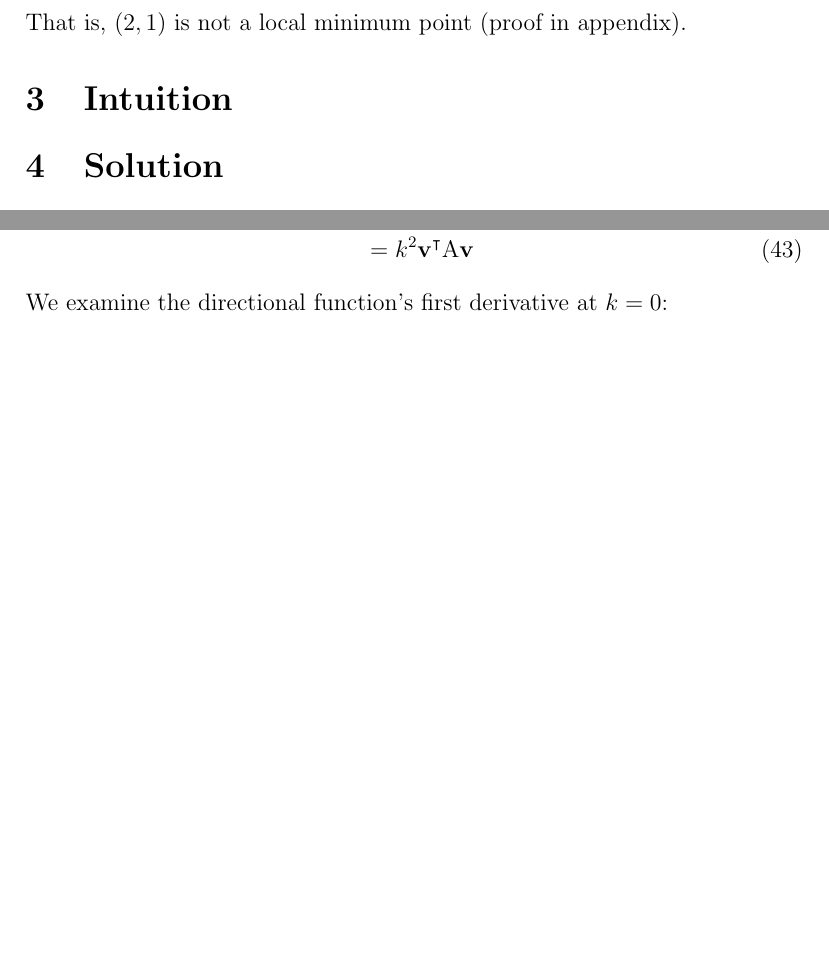
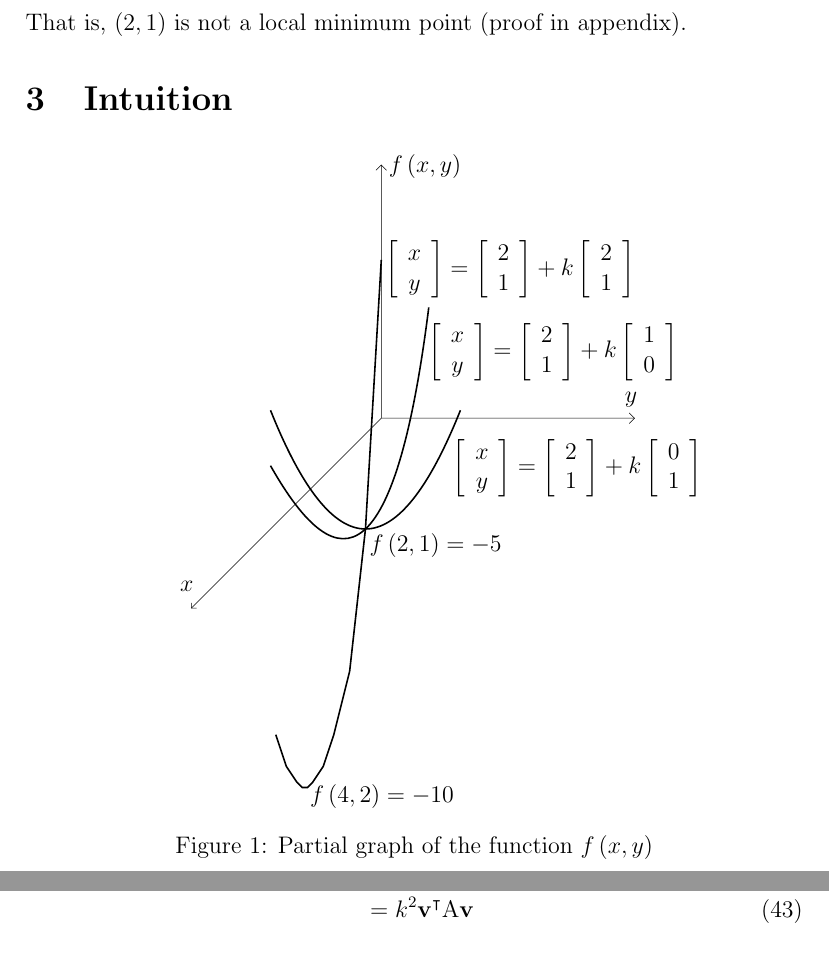
Before and after one commit to phogbinh/ridge-gradient, a LaTeX paper (paper.tex): two parts of pages 5 and 7 of 7 before the commit and two parts of pages 5 and 7 of 8 after it, joined at a grey line, cut so that both start at the same text, the shorter picture padded with empty space. The pictures show the PDF file paper.pdf that the author committed with the source.

Commit message:
[master] Embedded f_graph into paper.

```diff
--- a/paper.tex
+++ b/paper.tex
@@ -240,6 +251,12 @@ According to \cite{secondDerivativeTest}, by equations \ref{zeroGradient}, \ref{
 That is, $\point{2, 1}$ is not a local minimum point (proof in appendix). % TODO appendix
 
 \section{Intuition}
+\begin{figure}[h]
+    \centering
+    \def\svgwidth{0.6\textwidth}
+    \input{f_graph.pdf_tex}
+    \caption{Partial graph of the function $\twoFunc{f}$}
+\end{figure}
 
 \section{Solution}
 For the tangent hyperplane of a multivariable function at a point to be flat, it is not enough for the gradient of the function at that point to be the zero vector, but the first derivatives of the function at the point of interest must equal to zero in all directions.
```
Also changed, not shown: paper.pdf, paper.tex (11 more changed lines).
